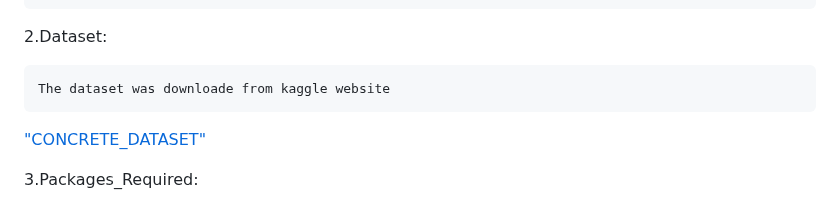
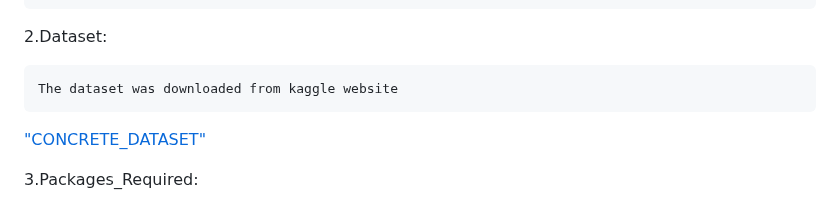
Before and after one commit to ssurushe9/predict_concrete_strength, a Markdown page: README.md, the part around the change. GitHub-like rendering.

```diff
--- a/README.md
+++ b/README.md
@@ -60,7 +60,7 @@ To predict concrete strength based on following parameters:
 
 2.Dataset:
 
-    The dataset was downloade from kaggle website
+    The dataset was downloaded from kaggle website
 ["CONCRETE_DATASET"](https://www.kaggle.com/datasets/elikplim/concrete-compressive-strength-data-set/download?datasetVersionNumber=1)
 
 3.Packages_Required:
```
